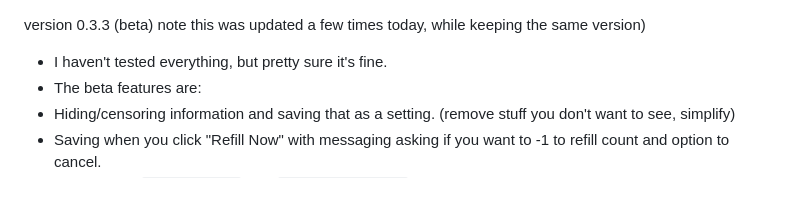
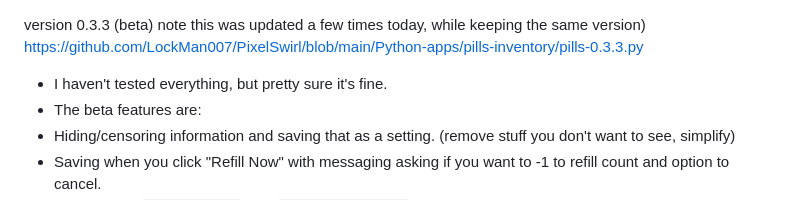
Before and after one commit to LockMan007/PixelSwirl, a Markdown page: Python-apps/pills-inventory/readme.md, the part around the change. Drawn GitHub-style.

Commit message:
Revise readme with version and beta features
Updated version note and added features description.

```diff
--- a/Python-apps/pills-inventory/readme.md
+++ b/Python-apps/pills-inventory/readme.md
@@ -1,4 +1,5 @@
 version 0.3.3 (beta) note this was updated a few times today, while keeping the same version)
+<a href="https://github.com/LockMan007/PixelSwirl/blob/main/Python-apps/pills-inventory/pills-0.3.3.py">https://github.com/LockMan007/PixelSwirl/blob/main/Python-apps/pills-inventory/pills-0.3.3.py</a>
 - I haven't tested everything, but pretty sure it's fine.
 - The beta features are:
 - Hiding/censoring information and saving that as a setting. (remove stuff you don't want to see, simplify)
```
